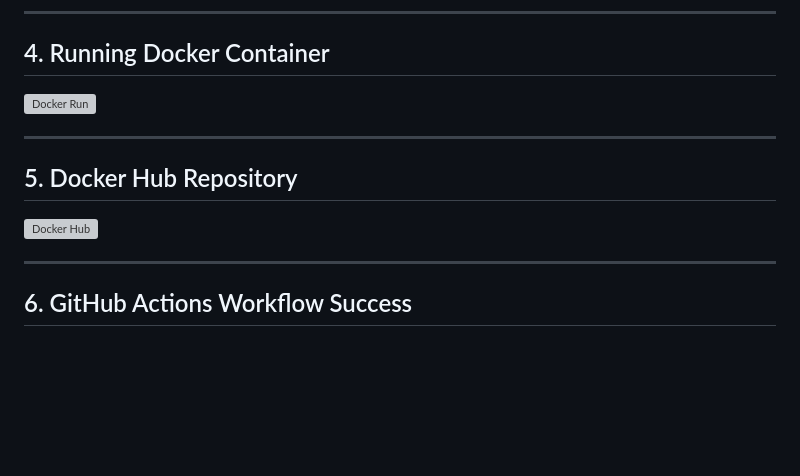
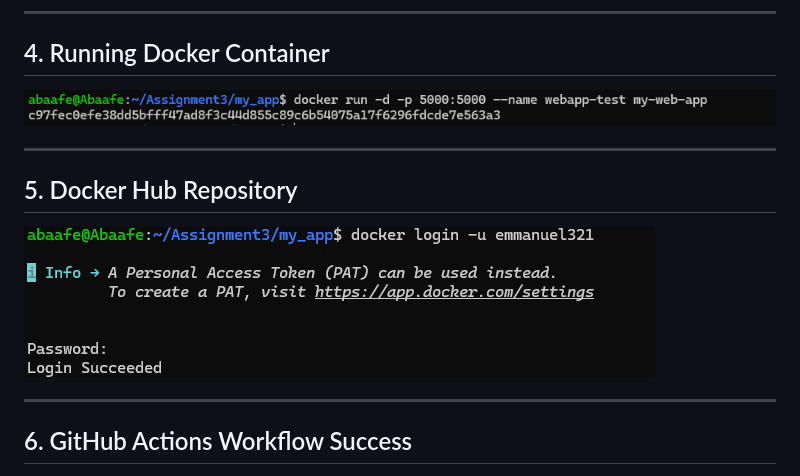
Before and after one commit to JosAbaafe/my-web-app-CI-CD, a Markdown page: ReadMe.md, the part around one of its changes. Drawn GitHub-style; blank space fills up the shorter version; grey boxes are pictures that could not be loaded.

Commit message:
Replace local image links with GitHub URLs
Updated image links in the README to point to GitHub.

```diff
--- a/ReadMe.md
+++ b/ReadMe.md
@@ -112,13 +112,13 @@ The GitHub Actions workflow performs the following:
 
 ## 4. Running Docker Container
 
-![Docker Run](screenshots/docker-run.png)
+![Docker Run](https://github.com/JosAbaafe/my-web-app-CI-CD/blob/ff185d433f75ab37ec60559b6e981c6c208f6295/images/2.png)
 
 ---
 
 ## 5. Docker Hub Repository
 
-![Docker Hub](screenshots/dockerhub-repository.png)
+![Docker Hub](https://github.com/JosAbaafe/my-web-app-CI-CD/blob/ff185d433f75ab37ec60559b6e981c6c208f6295/images/6.png)
 
 ---
 
```
Also changed, not shown: other parts of ReadMe.md (+2 -2 lines).
